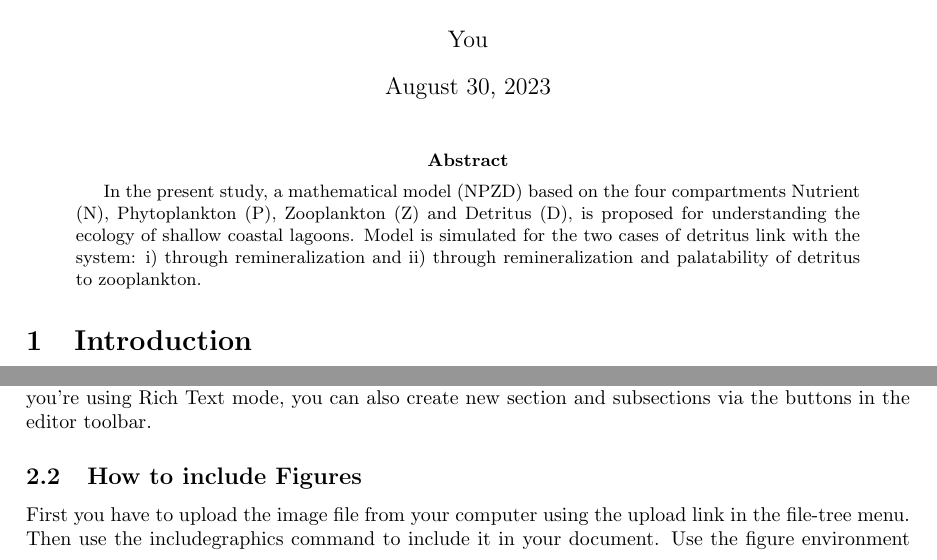
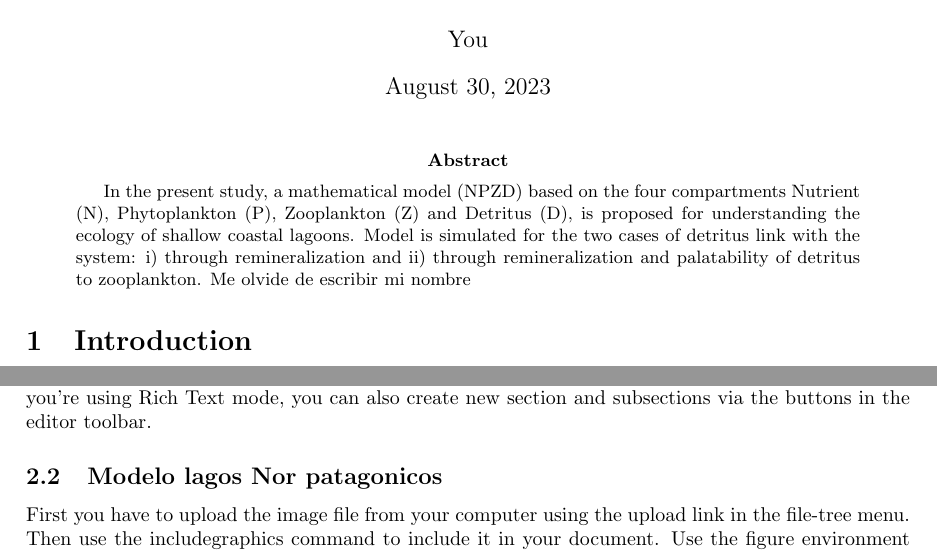
Before and after one commit to Rod-J-Bot/Example-Project_2, a LaTeX paper (main.tex): two parts of page 1 of 3, joined at a grey line, cut so that both start at the same text. Compiled offline with pdfLaTeX.

Commit message:
cambio realizado
cambio

```diff
--- a/main.tex
+++ b/main.tex
@@ -25,6 +25,7 @@ Nutrient (N), Phytoplankton (P), Zooplankton (Z) and Detritus (D), is proposed f
 understanding the ecology of shallow coastal lagoons. Model is simulated for the two
 cases of detritus link with the system: i) through remineralization and ii) through
 remineralization and palatability of detritus to zooplankton.
+Me olvide de escribir mi nombre
 \end{abstract}
 
 \section{Introduction}
@@ -43,7 +44,7 @@ El modelo NPZ captura los procesos fundamentales que rigen el crecimiento y las
 
 Simply use the section and subsection commands, as in this example document! With Overleaf, all the formatting and numbering is handled automatically according to the template you've chosen. If you're using Rich Text mode, you can also create new section and subsections via the buttons in the editor toolbar.
 
-\subsection{How to include Figures}
+\subsection{Modelo lagos Nor patagonicos}
 
 First you have to upload the image file from your computer using the upload link in the file-tree menu. Then use the includegraphics command to include it in your document. Use the figure environment and the caption command to add a number and a caption to your figure. See the code for Figure \ref{fig:frog} in this section for an example.
 
```
Also changed, not shown: main.bbl (added), main.pdf, main.tex (2 more changed lines), 5 other files.
